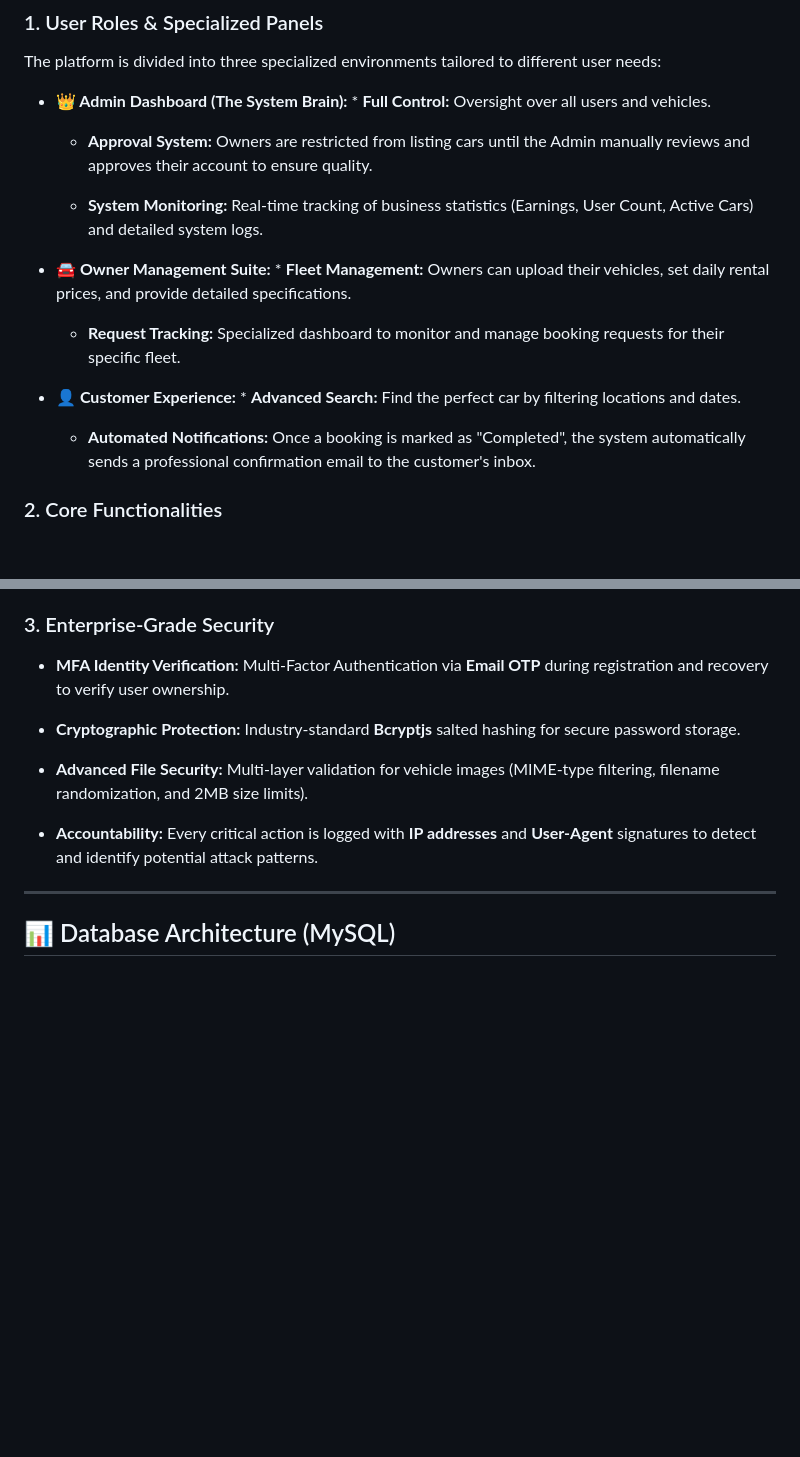
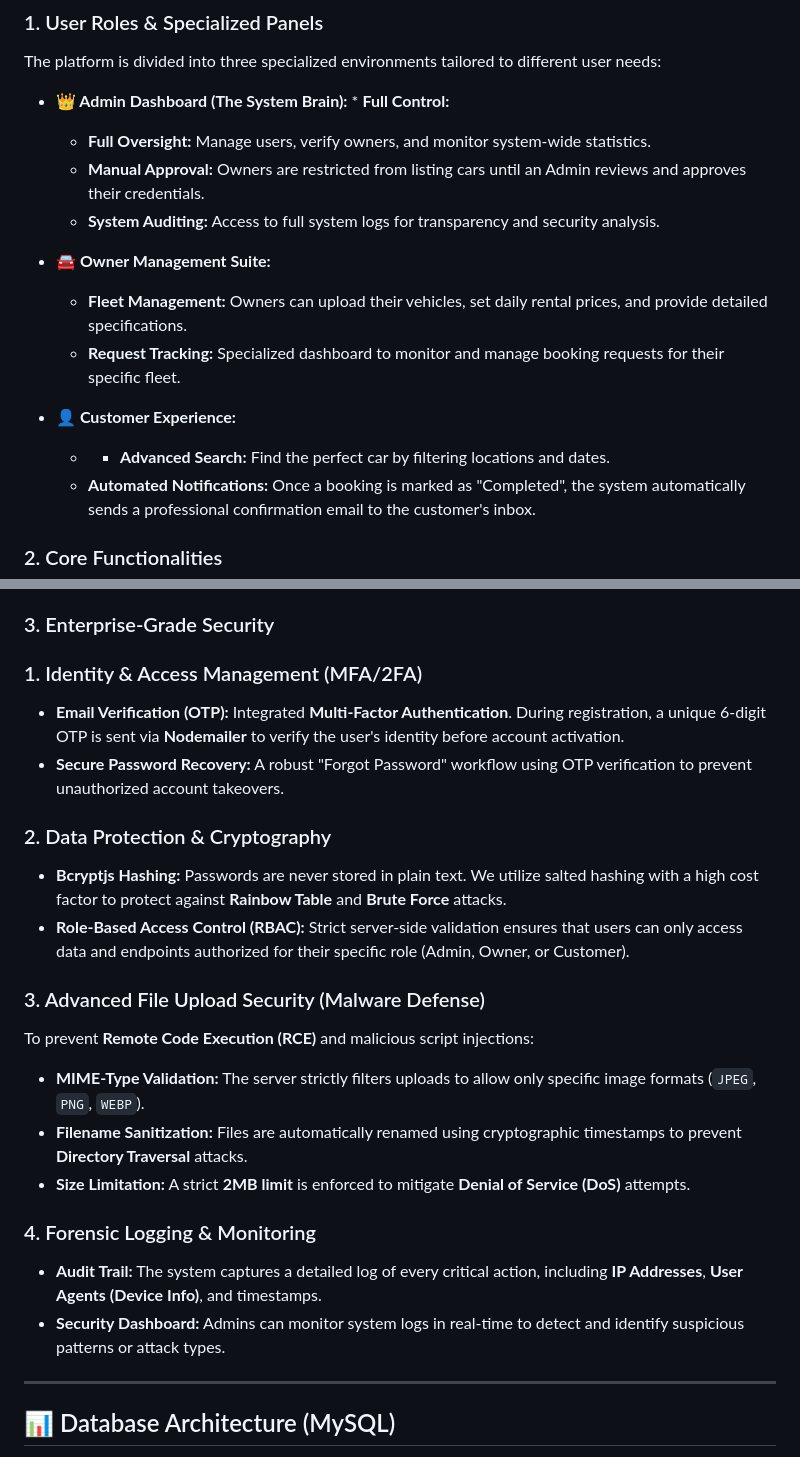
Before and after one commit to mohamed-saied-1/Car-Rental-Online, a Markdown page: README.md, 2 parts joined by grey strips. Rendered like a GitHub page; blank space fills up the shorter version.

```diff
--- a/README.md
+++ b/README.md
@@ -24,18 +24,20 @@ The project demonstrates a robust **Full-Stack architecture**, integrating a res
 
 The platform is divided into three specialized environments tailored to different user needs:
 
-* **👑 Admin Dashboard (The System Brain):** * **Full Control:** Oversight over all users and vehicles.
+* **👑 Admin Dashboard (The System Brain):** * **Full Control:**
 
-    * **Approval System:** Owners are restricted from listing cars until the Admin manually reviews and approves their account to ensure quality.
+    * **Full Oversight:** Manage users, verify owners, and monitor system-wide statistics.
+    * **Manual Approval:** Owners are restricted from listing cars until an Admin reviews and approves their credentials.
+    * **System Auditing:** Access to full system logs for transparency and security analysis.
 
-    * **System Monitoring:** Real-time tracking of business statistics (Earnings, User Count, Active Cars) and detailed system logs.
+* **🚘 Owner Management Suite:**
 
-* **🚘 Owner Management Suite:** * **Fleet Management:** Owners can upload their vehicles, set daily rental prices, and provide detailed specifications.
-
+   * **Fleet Management:** Owners can upload their vehicles, set daily rental prices, and provide detailed specifications.
     * **Request Tracking:** Specialized dashboard to monitor and manage booking requests for their specific fleet.
 
-* **👤 Customer Experience:** * **Advanced Search:** Find the perfect car by filtering locations and dates.
+* **👤 Customer Experience:**
 
+    * * **Advanced Search:** Find the perfect car by filtering locations and dates.
     * **Automated Notifications:** Once a booking is marked as "Completed", the system automatically sends a professional confirmation email to the customer's inbox.
 
 
@@ -52,13 +54,23 @@ The platform is divided into three specialized environments tailored to differen
 
 ### 3. Enterprise-Grade Security
 
-* **MFA Identity Verification:** Multi-Factor Authentication via **Email OTP** during registration and recovery to verify user ownership.
+### 1. Identity & Access Management (MFA/2FA)
+* **Email Verification (OTP):** Integrated **Multi-Factor Authentication**. During registration, a unique 6-digit OTP is sent via **Nodemailer** to verify the user's identity before account activation.
+* **Secure Password Recovery:** A robust "Forgot Password" workflow using OTP verification to prevent unauthorized account takeovers.
 
-* **Cryptographic Protection:** Industry-standard **Bcryptjs** salted hashing for secure password storage.
+### 2. Data Protection & Cryptography
+* **Bcryptjs Hashing:** Passwords are never stored in plain text. We utilize salted hashing with a high cost factor to protect against **Rainbow Table** and **Brute Force** attacks.
+* **Role-Based Access Control (RBAC):** Strict server-side validation ensures that users can only access data and endpoints authorized for their specific role (Admin, Owner, or Customer).
 
-* **Advanced File Security:** Multi-layer validation for vehicle images (MIME-type filtering, filename randomization, and 2MB size limits).
+### 3. Advanced File Upload Security (Malware Defense)
+To prevent **Remote Code Execution (RCE)** and malicious script injections:
+* **MIME-Type Validation:** The server strictly filters uploads to allow only specific image formats (`JPEG`, `PNG`, `WEBP`).
+* **Filename Sanitization:** Files are automatically renamed using cryptographic timestamps to prevent **Directory Traversal** attacks.
+* **Size Limitation:** A strict **2MB limit** is enforced to mitigate **Denial of Service (DoS)** attempts.
 
-* **Accountability:** Every critical action is logged with **IP addresses** and **User-Agent** signatures to detect and identify potential attack patterns.
+### 4. Forensic Logging & Monitoring
+* **Audit Trail:** The system captures a detailed log of every critical action, including **IP Addresses**, **User Agents (Device Info)**, and timestamps.
+* **Security Dashboard:** Admins can monitor system logs in real-time to detect and identify suspicious patterns or attack types.
 
 
 
```
